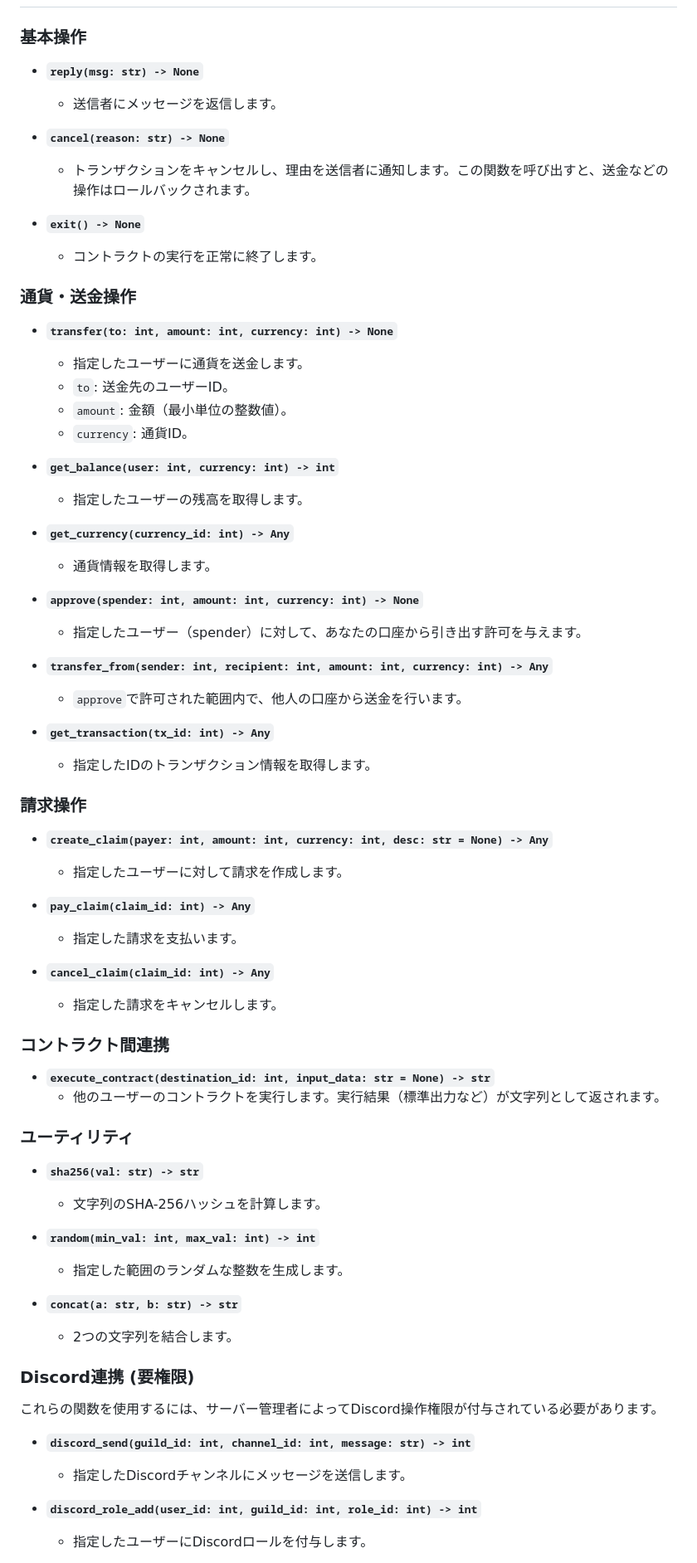
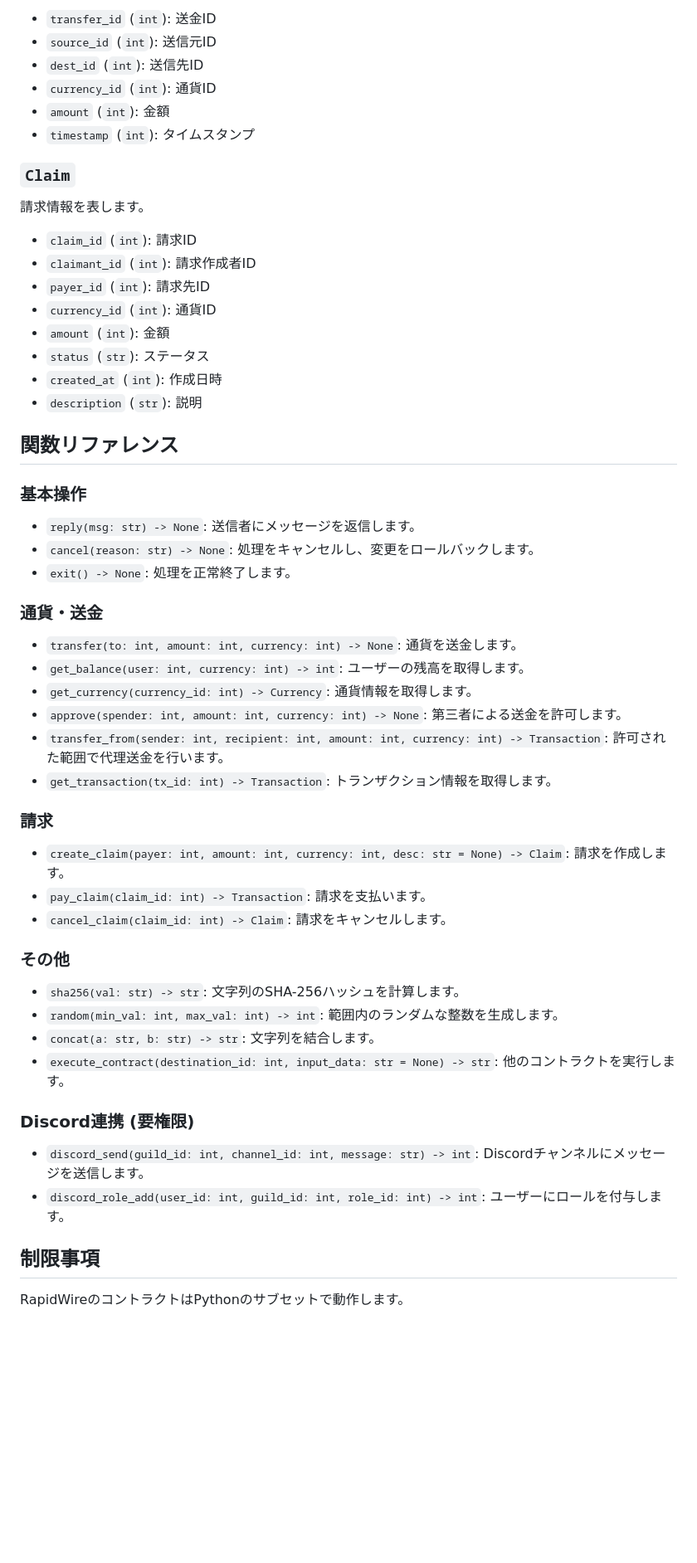
Before and after one commit to RapidWire/RapidWire, a Markdown page: doc/contract_sdk.md, the part around one of its changes. Shown at 83% size. Drawn GitHub-style; blank space fills up the shorter version.

```diff
--- a/doc/contract_sdk.md
+++ b/doc/contract_sdk.md
@@ -21,72 +77,58 @@ RapidWireでは、Pythonを使用してスマートコントラクトを作成
+- `transfer_id` (`int`): 送金ID
+- `source_id` (`int`): 送信元ID
+- `dest_id` (`int`): 送信先ID
+- `currency_id` (`int`): 通貨ID
+- `amount` (`int`): 金額
+- `timestamp` (`int`): タイムスタンプ
+
+### `Claim`
+請求情報を表します。
+
+- `claim_id` (`int`): 請求ID
+- `claimant_id` (`int`): 請求作成者ID
+- `payer_id` (`int`): 請求先ID
+- `currency_id` (`int`): 通貨ID
+- `amount` (`int`): 金額
+- `status` (`str`): ステータス
+- `created_at` (`int`): 作成日時
+- `description` (`str`): 説明
+
+## 関数リファレンス
 
 ### 基本操作
 
-- **`reply(msg: str) -> None`**
-  - 送信者にメッセージを返信します。
+- `reply(msg: str) -> None`: 送信者にメッセージを返信します。
+- `cancel(reason: str) -> None`: 処理をキャンセルし、変更をロールバックします。
+- `exit() -> None`: 処理を正常終了します。
 
-- **`cancel(reason: str) -> None`**
-  - トランザクションをキャンセルし、理由を送信者に通知します。この関数を呼び出すと、送金などの操作はロールバックされます。
+### 通貨・送金
 
-- **`exit() -> None`**
-  - コントラクトの実行を正常に終了します。
+- `transfer(to: int, amount: int, currency: int) -> None`: 通貨を送金します。
+- `get_balance(user: int, currency: int) -> int`: ユーザーの残高を取得します。
+- `get_currency(currency_id: int) -> Currency`: 通貨情報を取得します。
+- `approve(spender: int, amount: int, currency: int) -> None`: 第三者による送金を許可します。
+- `transfer_from(sender: int, recipient: int, amount: int, currency: int) -> Transaction`: 許可された範囲で代理送金を行います。
+- `get_transaction(tx_id: int) -> Transaction`: トランザクション情報を取得します。
 
-### 通貨・送金操作
+### 請求
 
-- **`transfer(to: int, amount: int, currency: int) -> None`**
-  - 指定したユーザーに通貨を送金します。
-  - `to`: 送金先のユーザーID。
-  - `amount`: 金額（最小単位の整数値）。
-  - `currency`: 通貨ID。
+- `create_claim(payer: int, amount: int, currency: int, desc: str = None) -> Claim`: 請求を作成します。
+- `pay_claim(claim_id: int) -> Transaction`: 請求を支払います。
+- `cancel_claim(claim_id: int) -> Claim`: 請求をキャンセルします。
 
-- **`get_balance(user: int, currency: int) -> int`**
-  - 指定したユーザーの残高を取得します。
+### その他
 
-- **`get_currency(currency_id: int) -> Any`**
-  - 通貨情報を取得します。
-
-- **`approve(spender: int, amount: int, currency: int) -> None`**
-  - 指定したユーザー（spender）に対して、あなたの口座から引き出す許可を与えます。
-
-- **`transfer_from(sender: int, recipient: int, amount: int, currency: int) -> Any`**
-  - `approve`で許可された範囲内で、他人の口座から送金を行います。
-
-- **`get_transaction(tx_id: int) -> Any`**
-  - 指定したIDのトランザクション情報を取得します。
-
-### 請求操作
-
-- **`create_claim(payer: int, amount: int, currency: int, desc: str = None) -> Any`**
-  - 指定したユーザーに対して請求を作成します。
-
-- **`pay_claim(claim_id: int) -> Any`**
-  - 指定した請求を支払います。
-
-- **`cancel_claim(claim_id: int) -> Any`**
-  - 指定した請求をキャンセルします。
-
-### コントラクト間連携
-
-- **`execute_contract(destination_id: int, input_data: str = None) -> str`**
-  - 他のユーザーのコントラクトを実行します。実行結果（標準出力など）が文字列として返されます。
-
-### ユーティリティ
-
-- **`sha256(val: str) -> str`**
-  - 文字列のSHA-256ハッシュを計算します。
-
-- **`random(min_val: int, max_val: int) -> int`**
-  - 指定した範囲のランダムな整数を生成します。
-
-- **`concat(a: str, b: str) -> str`**
-  - 2つの文字列を結合します。
+- `sha256(val: str) -> str`: 文字列のSHA-256ハッシュを計算します。
+- `random(min_val: int, max_val: int) -> int`: 範囲内のランダムな整数を生成します。
+- `concat(a: str, b: str) -> str`: 文字列を結合します。
+- `execute_contract(destination_id: int, input_data: str = None) -> str`: 他のコントラクトを実行します。
 
 ### Discord連携 (要権限)
 
-これらの関数を使用するには、サーバー管理者によってDiscord操作権限が付与されている必要があります。
+- `discord_send(guild_id: int, channel_id: int, message: str) -> int`: Discordチャンネルにメッセージを送信します。
+- `discord_role_add(user_id: int, guild_id: int, role_id: int) -> int`: ユーザーにロールを付与します。
 
-- **`discord_send(guild_id: int, channel_id: int, message: str) -> int`**
-  - 指定したDiscordチャンネルにメッセージを送信します。
+## 制限事項
 
-- **`discord_role_add(user_id: int, guild_id: int, role_id: int) -> int`**
-  - 指定したユーザーにDiscordロールを付与します。
+RapidWireのコントラクトはPythonのサブセットで動作します。
 
```
Also changed, not shown: other parts of doc/contract_sdk.md (+71 -16 lines).
